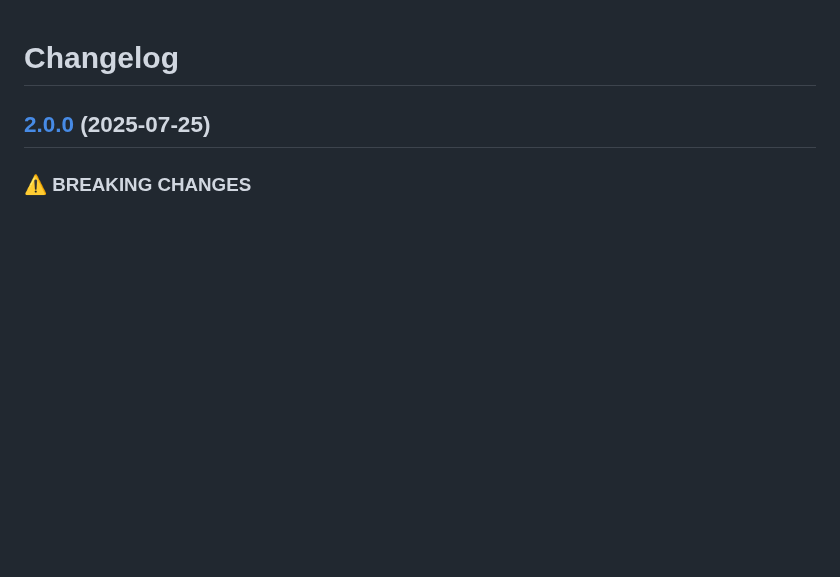
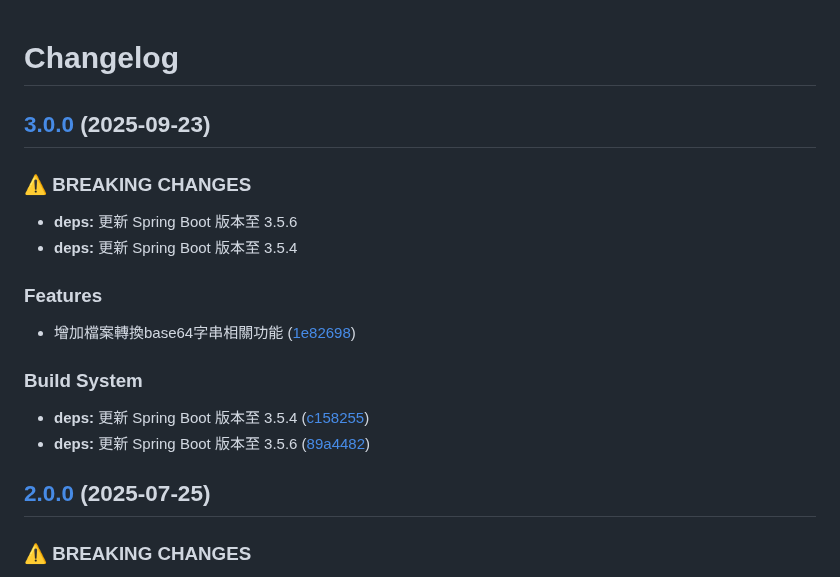
Before and after one commit to vancetang/demo, a Markdown page: CHANGELOG.md, the part around the change. GitHub-like rendering; blank space fills up the shorter version.

Commit message:
chore(master): release 3.0.0

```diff
--- a/CHANGELOG.md
+++ b/CHANGELOG.md
@@ -1,4 +1,22 @@
 # Changelog
+
+## [3.0.0](https://github.com/vancetang/demo/compare/v2.0.0...v3.0.0) (2025-09-23)
+
+
+### ⚠ BREAKING CHANGES
+
+* **deps:** 更新 Spring Boot 版本至 3.5.6
+* **deps:** 更新 Spring Boot 版本至 3.5.4
+
+### Features
+
+* 增加檔案轉換base64字串相關功能 ([1e82698](https://github.com/vancetang/demo/commit/1e826980b466bf960db30368efc2fcf1b62a534c))
+
+
+### Build System
+
+* **deps:** 更新 Spring Boot 版本至 3.5.4 ([c158255](https://github.com/vancetang/demo/commit/c158255c554988d1bd30597016969c5c413b4ef5))
+* **deps:** 更新 Spring Boot 版本至 3.5.6 ([89a4482](https://github.com/vancetang/demo/commit/89a44829fcf444f04c82e14c8aa98199e0fb9a11))
 
 ## [2.0.0](https://github.com/vancetang/demo/compare/v1.9.0...v2.0.0) (2025-07-25)
 
```
